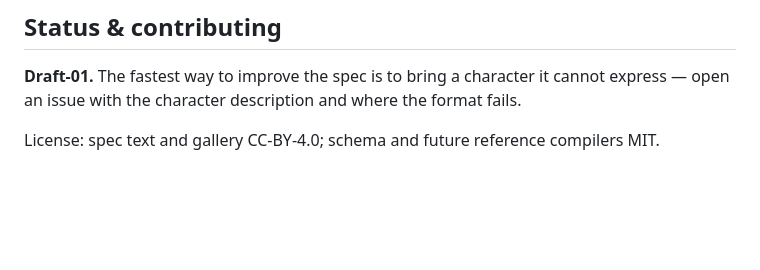
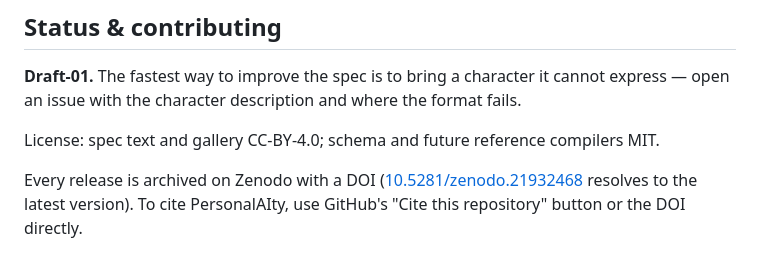
Before and after one commit to gianmarco-pinto/personalAIty, a Markdown page: README.md, the part around one of its changes. GitHub-like rendering; blank space fills up the shorter version.

Commit message:
Add Zenodo DOI badge and citing note
Co-Authored-By: Claude Opus 4.8 <noreply@anthropic.com>

```diff
--- a/README.md
+++ b/README.md
@@ -128,3 +130,5 @@ A persona file designs *artificial* characters. It is not for impersonating real
 **Draft-01.** The fastest way to improve the spec is to bring a character it cannot express — open an issue with the character description and where the format fails.
 
 License: spec text and gallery CC-BY-4.0; schema and future reference compilers MIT.
+
+Every release is archived on Zenodo with a DOI ([10.5281/zenodo.21932468](https://doi.org/10.5281/zenodo.21932468) resolves to the latest version). To cite PersonalAIty, use GitHub's "Cite this repository" button or the DOI directly.
```
Also changed, not shown: other parts of README.md (+2 -0 lines).
